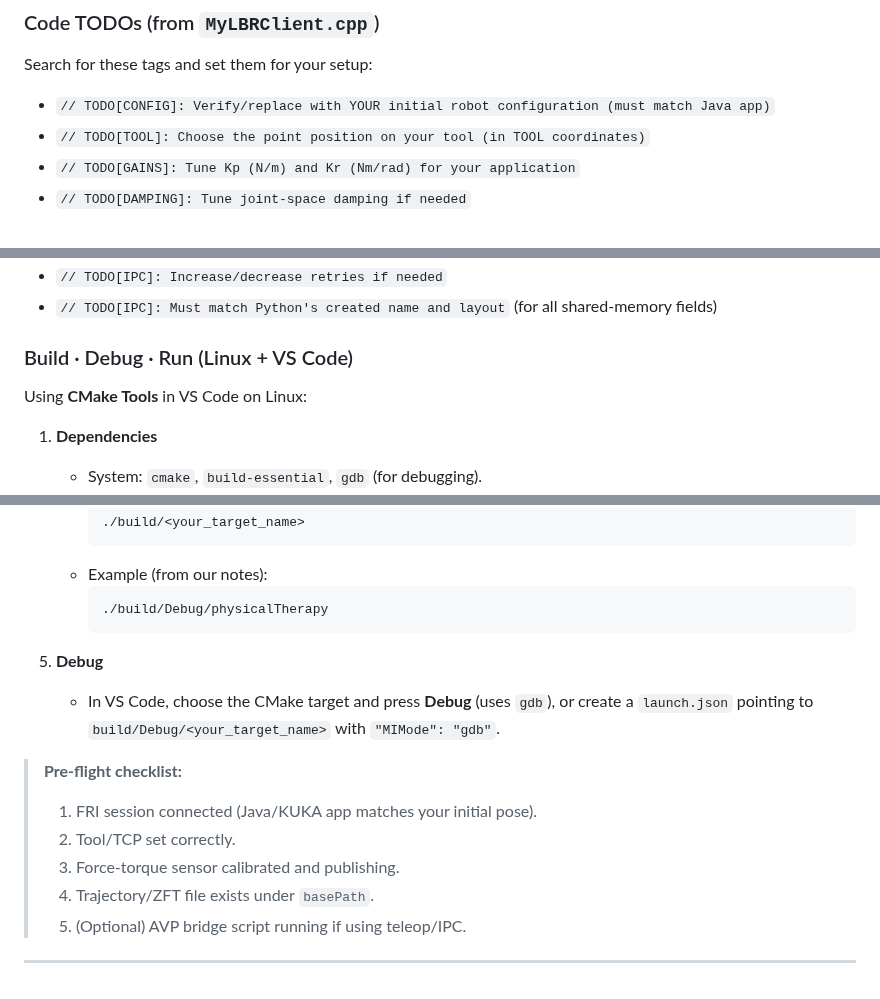
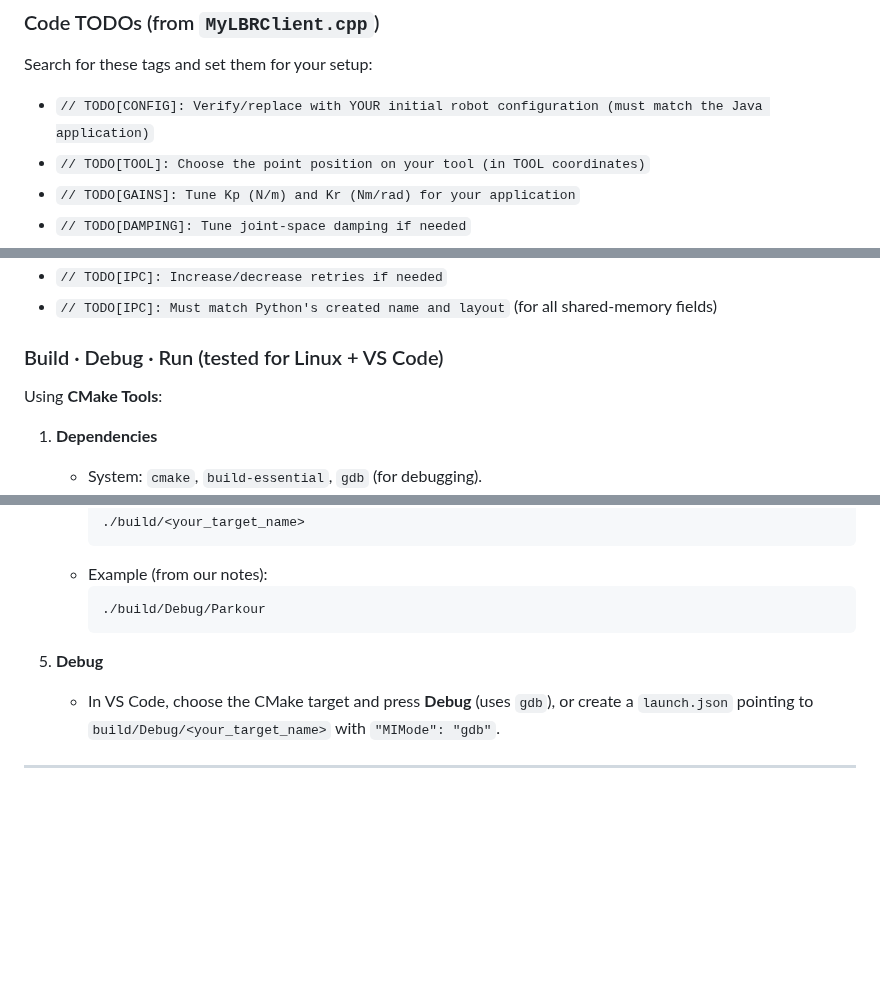
Before and after one commit to StrokeAIRobotics/DiffusionBasedImpedanceLearning, a Markdown page: README.md, 3 parts joined by grey strips. Rendered like a GitHub page; blank space fills up the shorter version.

````diff
--- a/README.md
+++ b/README.md
@@ -94,7 +94,7 @@ This repository includes a C++ torque-control client for the LBR iiwa that imple
 ### Code TODOs (from `MyLBRClient.cpp`)
 Search for these tags and set them for your setup:
 
-- `// TODO[CONFIG]: Verify/replace with YOUR initial robot configuration (must match Java app)`
+- `// TODO[CONFIG]: Verify/replace with YOUR initial robot configuration (must match the Java application)`
 - `// TODO[TOOL]: Choose the point position on your tool (in TOOL coordinates)`
 - `// TODO[GAINS]: Tune Kp (N/m) and Kr (Nm/rad) for your application`
 - `// TODO[DAMPING]: Tune joint-space damping if needed`
@@ -110,9 +110,9 @@ Search for these tags and set them for your setup:
 - `// TODO[IPC]: Increase/decrease retries if needed`
 - `// TODO[IPC]: Must match Python's created name and layout` (for all shared-memory fields)
 
-### Build · Debug · Run (Linux + VS Code)
+### Build · Debug · Run (tested for Linux + VS Code)
 
-Using **CMake Tools** in VS Code on Linux:
+Using **CMake Tools**:
 
 1. **Dependencies**
    - System: `cmake`, `build-essential`, `gdb` (for debugging).
@@ -142,17 +142,10 @@ Using **CMake Tools** in VS Code on Linux:
      ```
    - Example (from our notes):
      ```bash
-     ./build/Debug/physicalTherapy
+     ./build/Debug/Parkour
      ```
 
 5. **Debug**
    - In VS Code, choose the CMake target and press **Debug** (uses `gdb`), or create a `launch.json` pointing to `build/Debug/<your_target_name>` with `"MIMode": "gdb"`.
 
-> **Pre-flight checklist:**
-> 1) FRI session connected (Java/KUKA app matches your initial pose).
-> 2) Tool/TCP set correctly.
-> 3) Force-torque sensor calibrated and publishing.
-> 4) Trajectory/ZFT file exists under `basePath`.
-> 5) (Optional) AVP bridge script running if using teleop/IPC.
-
 ---
````
